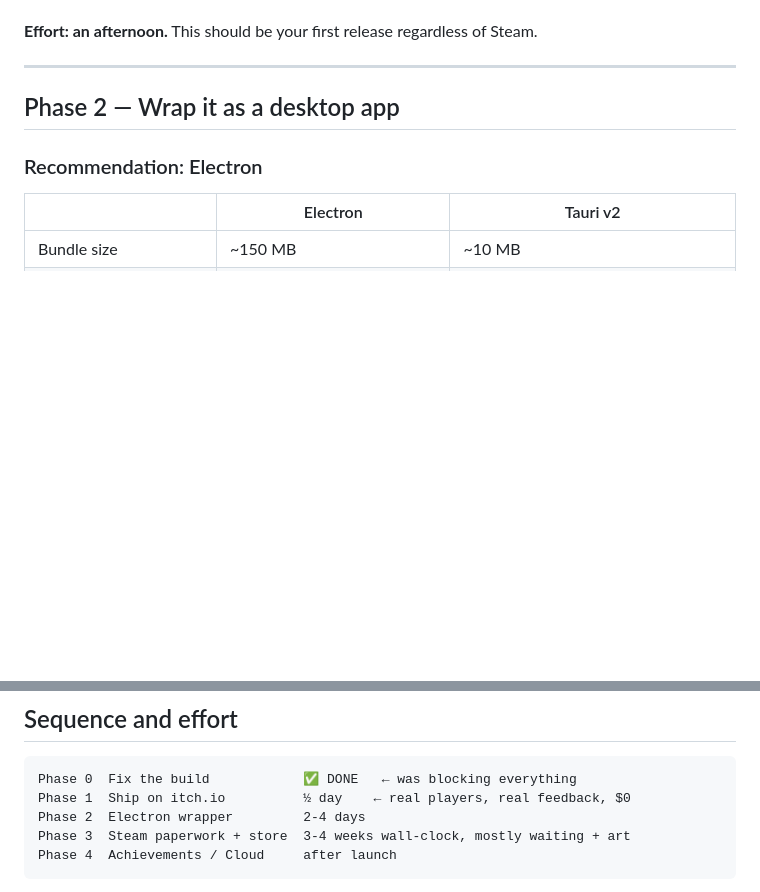
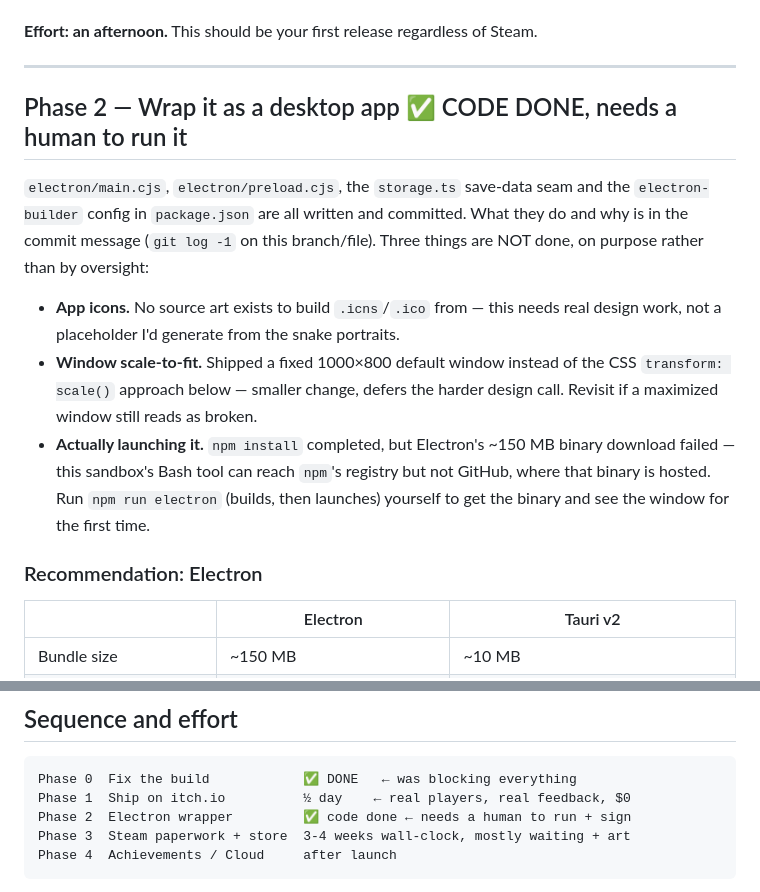
Before and after one commit to weloniheu/PuzzleGameLangs, a Markdown page: SHIPPING_PLAN.md, 2 parts joined by grey strips. Rendered like a GitHub page; blank space fills up the shorter version.

Commit message:
Update SHIPPING_PLAN.md Phase 2 status now that the code is in
Marks the scaffold done, names the three deliberate gaps (icons, window
scale-to-fit, and never having actually launched it here) so they read as
decisions rather than oversights, and updates the sequence table.

Co-Authored-By: Claude Opus 5 <noreply@anthropic.com>

````diff
--- a/SHIPPING_PLAN.md
+++ b/SHIPPING_PLAN.md
@@ -167,7 +167,22 @@ There's no reason not to do both; itch for reach, a Pages deploy for a stable UR
 
 ---
 
-## Phase 2 — Wrap it as a desktop app
+## Phase 2 — Wrap it as a desktop app ✅ CODE DONE, needs a human to run it
+
+`electron/main.cjs`, `electron/preload.cjs`, the `storage.ts` save-data seam and
+the `electron-builder` config in `package.json` are all written and committed. What
+they do and why is in the commit message (`git log -1` on this branch/file). Three
+things are NOT done, on purpose rather than by oversight:
+
+- **App icons.** No source art exists to build `.icns`/`.ico` from — this needs real
+  design work, not a placeholder I'd generate from the snake portraits.
+- **Window scale-to-fit.** Shipped a fixed 1000×800 default window instead of the
+  CSS `transform: scale()` approach below — smaller change, defers the harder
+  design call. Revisit if a maximized window still reads as broken.
+- **Actually launching it.** `npm install` completed, but Electron's ~150 MB binary
+  download failed — this sandbox's Bash tool can reach `npm`'s registry but not
+  GitHub, where that binary is hosted. Run `npm run electron` (builds, then
+  launches) yourself to get the binary and see the window for the first time.
 
 ### Recommendation: Electron
 
@@ -304,7 +319,7 @@ None of these are required to ship. A game can go live with zero Steamworks API
 ```
 Phase 0  Fix the build            ✅ DONE   ← was blocking everything
 Phase 1  Ship on itch.io          ½ day    ← real players, real feedback, $0
-Phase 2  Electron wrapper         2-4 days
+Phase 2  Electron wrapper         ✅ code done ← needs a human to run + sign
 Phase 3  Steam paperwork + store  3-4 weeks wall-clock, mostly waiting + art
 Phase 4  Achievements / Cloud     after launch
 ```
````
